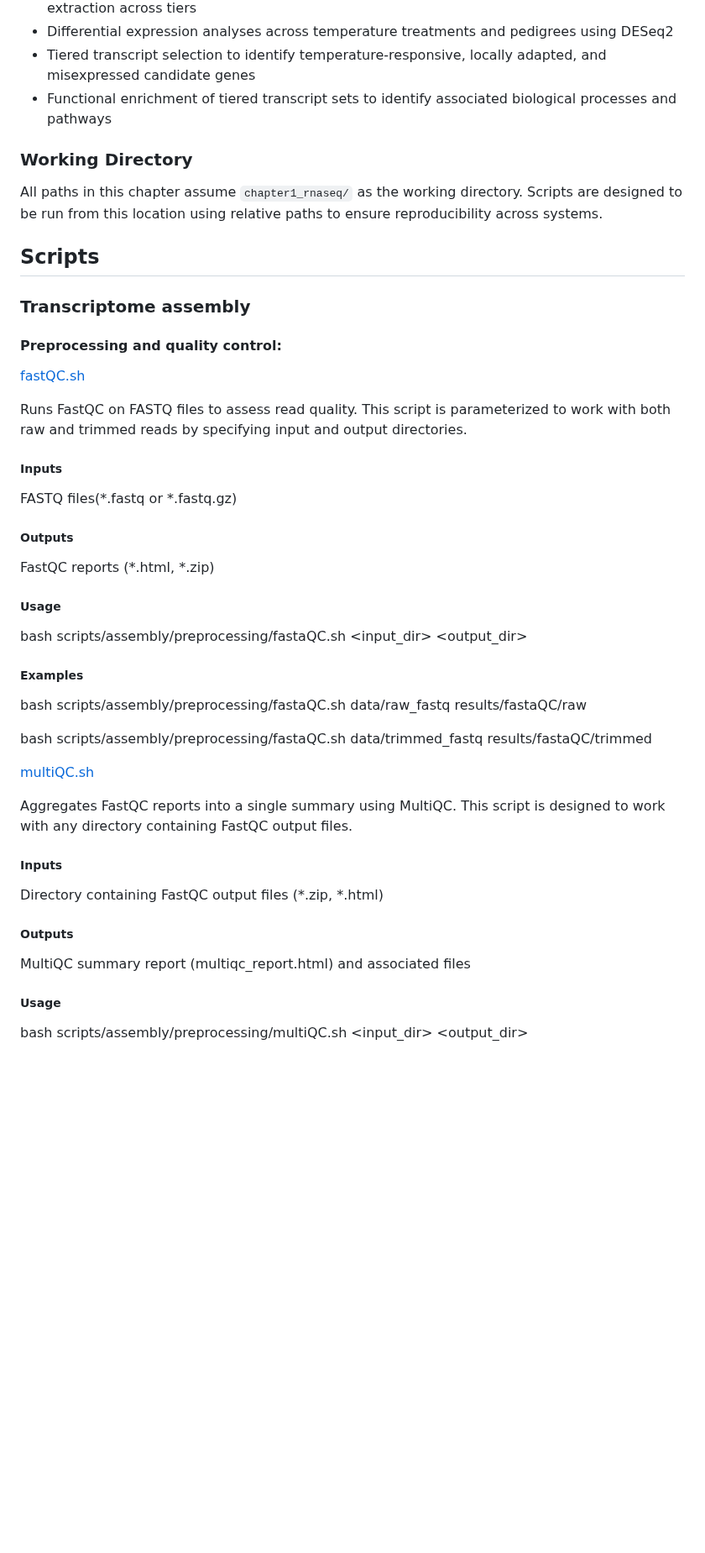
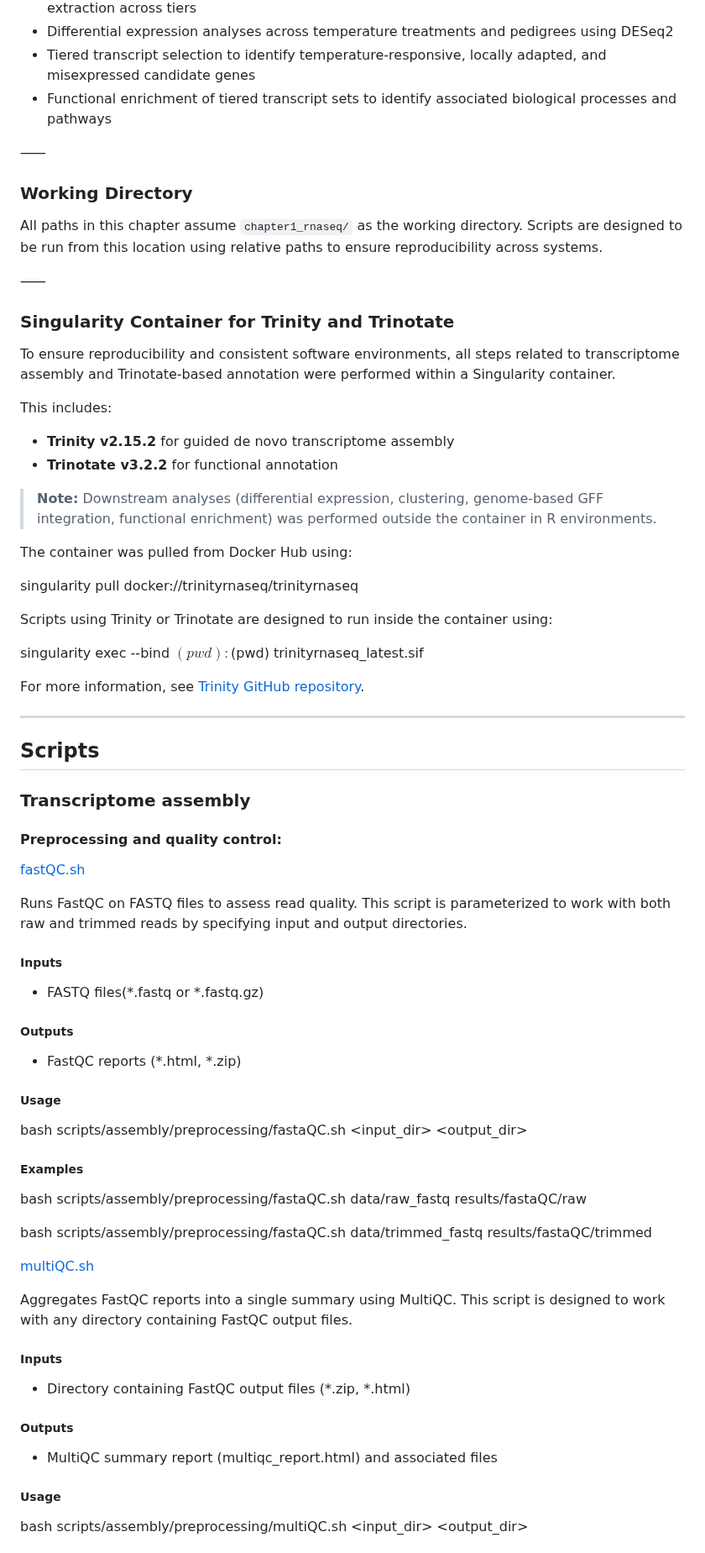
Before and after one commit to CarlotaMG/corkwing_wrasse, a Markdown page: chapter1_rnaseq/README.md, the part around one of its changes. Shown at 84% size. Rendered like a GitHub page; blank space fills up the shorter version.

Commit message:
update chapter 1 README with trinity singularity image description

```diff
--- a/chapter1_rnaseq/README.md
+++ b/chapter1_rnaseq/README.md
@@ -18,21 +18,48 @@ This chapter includes:
 - Tiered transcript selection to identify temperature-responsive, locally adapted, and misexpressed candidate genes
 - Functional enrichment of tiered transcript sets to identify associated biological processes and pathways
 
+⸺
+
 ### Working Directory
 All paths in this chapter assume `chapter1_rnaseq/` as the working directory. Scripts are designed to be run from this location using relative paths to ensure reproducibility across systems.
+
+⸺
+
+### Singularity Container for Trinity and Trinotate
+To ensure reproducibility and consistent software environments, all steps related to transcriptome assembly and Trinotate-based annotation were performed within a Singularity container.
+
+This includes:
+- **Trinity v2.15.2** for guided de novo transcriptome assembly
+- **Trinotate v3.2.2** for functional annotation
+
+> **Note:** Downstream analyses (differential expression, clustering, genome-based GFF integration, functional enrichment) was performed outside the container in R environments.
+
+The container was pulled from Docker Hub using:
+
+singularity pull docker://trinityrnaseq/trinityrnaseq
+
+
+Scripts using Trinity or Trinotate are designed to run inside the container using:
+
+singularity exec --bind $(pwd):$(pwd) trinityrnaseq_latest.sif <command>
+
+For more information, see [Trinity GitHub repository](https://github.com/trinityrnaseq).
+
+---
 
 ## Scripts
 
 ### Transcriptome assembly
 #### Preprocessing and quality control:
+
 [fastQC.sh](https://github.com/CarlotaMG/corkwing_wrasse/blob/main/chapter1_rnaseq/scripts/assembly/preprocessing/fastaQC.sh)
 
 Runs FastQC on FASTQ files to assess read quality. This script is parameterized to work with both raw and trimmed reads by specifying input and output directories.
 
 ##### Inputs
-FASTQ files(*.fastq or *.fastq.gz)
+- FASTQ files(*.fastq or *.fastq.gz)
 ##### Outputs
-FastQC reports (*.html, *.zip)
+- FastQC reports (*.html, *.zip)
 ##### Usage
 bash scripts/assembly/preprocessing/fastaQC.sh <input_dir> <output_dir>
 ##### Examples
@@ -40,14 +67,15 @@ bash scripts/assembly/preprocessing/fastaQC.sh data/raw_fastq results/fastaQC/ra
 
 bash scripts/assembly/preprocessing/fastaQC.sh data/trimmed_fastq results/fastaQC/trimmed
 
+
 [multiQC.sh](https://github.com/CarlotaMG/corkwing_wrasse/blob/main/chapter1_rnaseq/scripts/assembly/preprocessing/multiQC.sh)
 
 Aggregates FastQC reports into a single summary using MultiQC. This script is designed to work with any directory containing FastQC output files.
 
 ##### Inputs
-Directory containing FastQC output files (*.zip, *.html)
+- Directory containing FastQC output files (*.zip, *.html)
 ##### Outputs
-MultiQC summary report (multiqc_report.html) and associated files
+- MultiQC summary report (multiqc_report.html) and associated files
 ##### Usage
 bash scripts/assembly/preprocessing/multiQC.sh <input_dir> <output_dir>
 #### Examples
```
Also changed, not shown: other parts of chapter1_rnaseq/README.md (+4 -0 lines).
